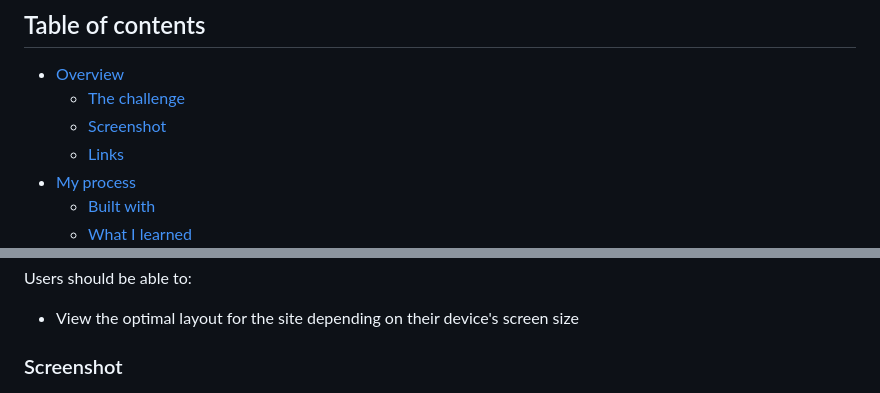
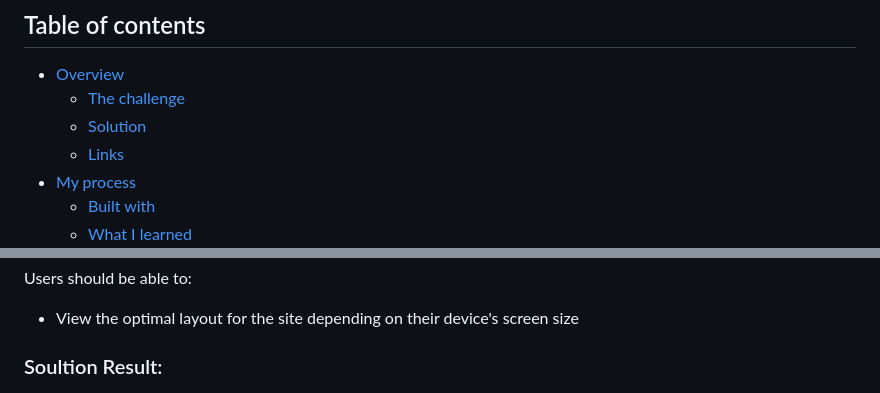
Before and after one commit to m-abubakr1/FEM-Testimonials-grid-section, a Markdown page: README.md, 2 parts joined by grey strips. GitHub-like rendering.

```diff
--- a/README.md
+++ b/README.md
@@ -6,7 +6,7 @@ This is a solution to the [Testimonials grid section challenge on Frontend Mento
 
 - [Overview](#overview)
   - [The challenge](#the-challenge)
-  - [Screenshot](#screenshot)
+  - [Solution](#solution-result)
   - [Links](#links)
 - [My process](#my-process)
   - [Built with](#built-with)
@@ -26,6 +26,6 @@ Users should be able to:
 
 - View the optimal layout for the site depending on their device's screen size
 
-### Screenshot
+### Soultion Result:
 
 ![Desktop version](./images/Results/desktop.png)
```
Also changed, not shown: other parts of README.md (+2 -2 lines).
